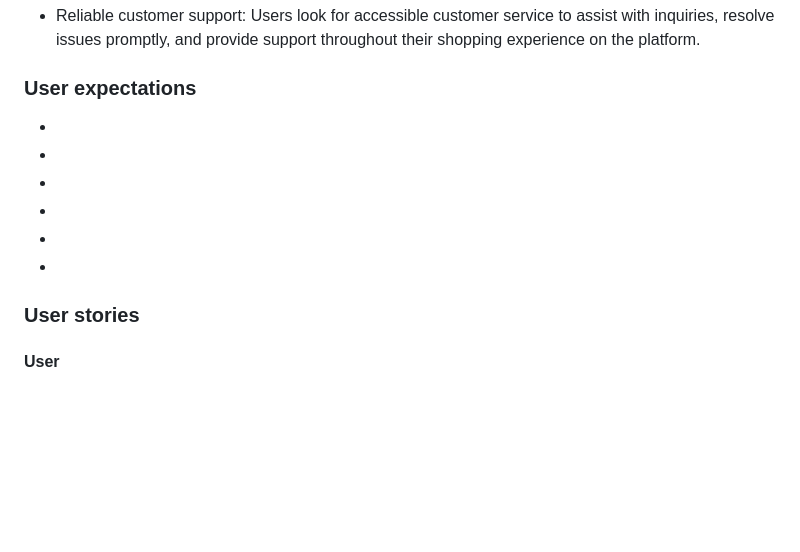
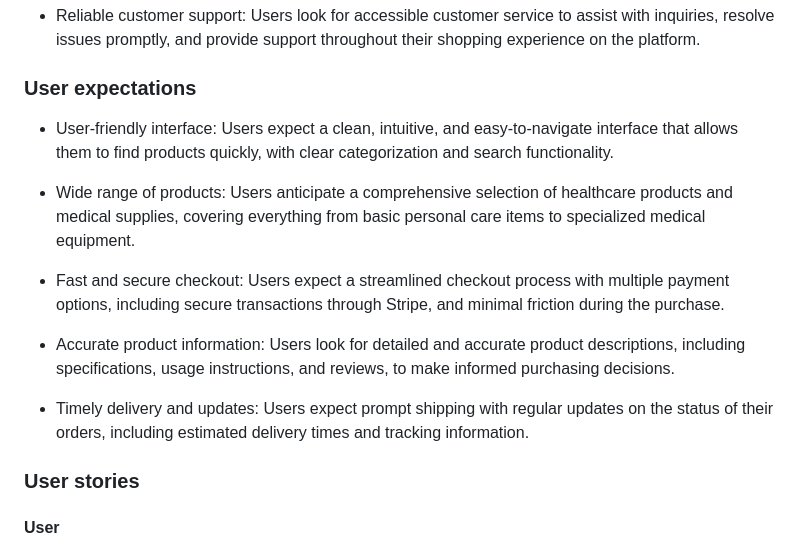
Before and after one commit to alexstrauch/medicart, a Markdown page: README.md, the part around the change. GitHub-like rendering; blank space fills up the shorter version.

Commit message:
docs: Add user expectations to README

```diff
--- a/README.md
+++ b/README.md
@@ -118,17 +118,15 @@ The MediCart platform caters to several key user groups:
 
 ### User expectations
 
-  -
+  - User-friendly interface: Users expect a clean, intuitive, and easy-to-navigate interface that allows them to find products quickly, with clear categorization and search functionality.
 
-  -
+  - Wide range of products: Users anticipate a comprehensive selection of healthcare products and medical supplies, covering everything from basic personal care items to specialized medical equipment.
 
-  -
+  - Fast and secure checkout: Users expect a streamlined checkout process with multiple payment options, including secure transactions through Stripe, and minimal friction during the purchase.
 
-  -
+  - Accurate product information: Users look for detailed and accurate product descriptions, including specifications, usage instructions, and reviews, to make informed purchasing decisions.
 
-  -
-
-  -
+  - Timely delivery and updates: Users expect prompt shipping with regular updates on the status of their orders, including estimated delivery times and tracking information.
 
 ### User stories
 
```
